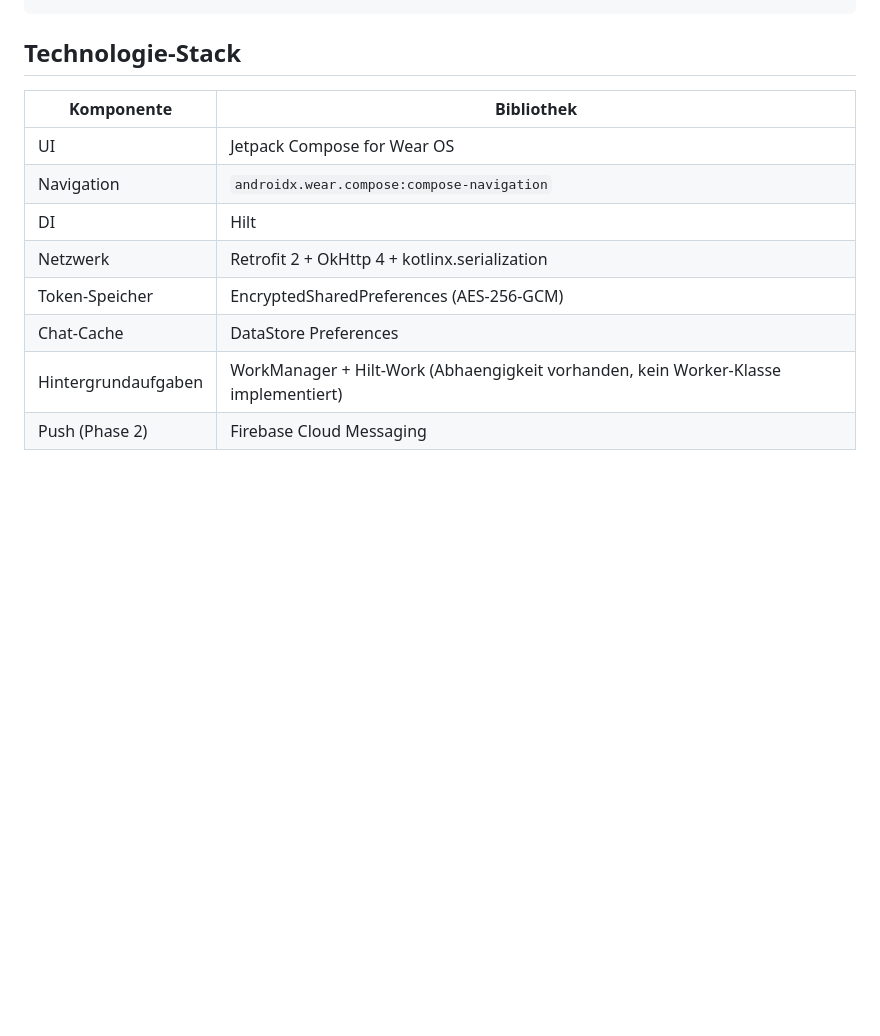
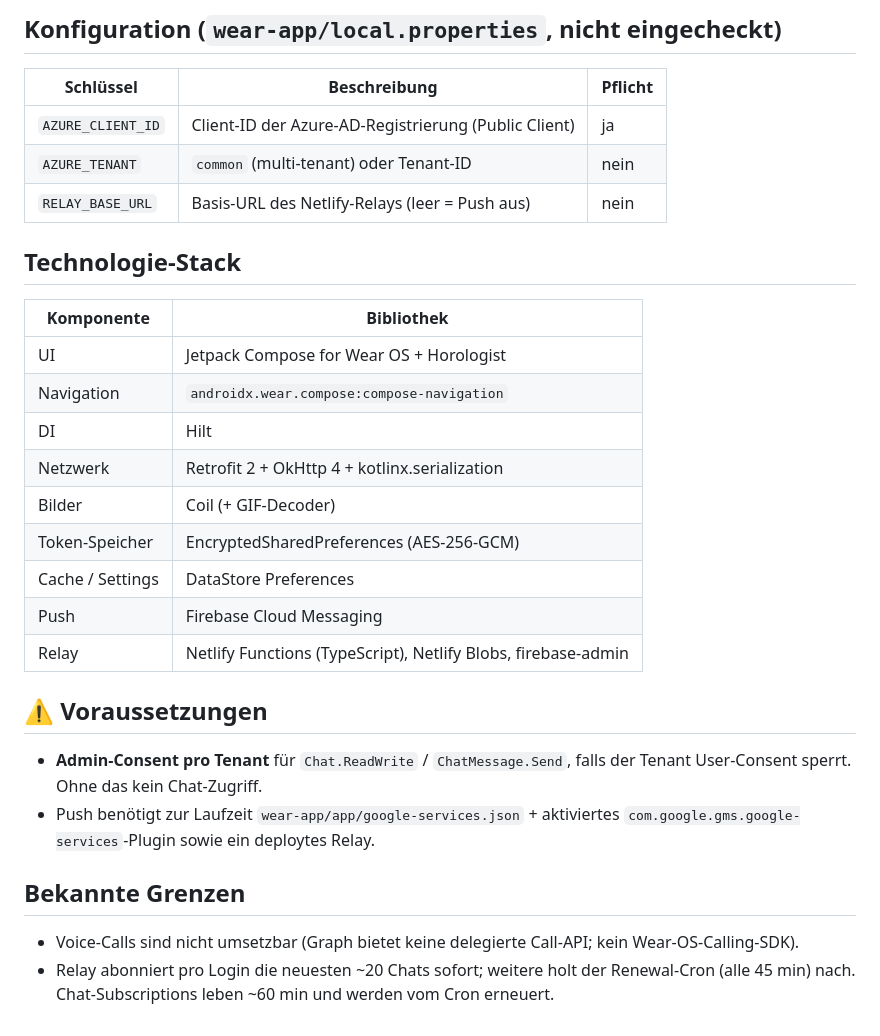
Before and after one commit to dEeds83/teams-wear, a Markdown page: README.md, the part around one of its changes. Drawn GitHub-style; blank space fills up the shorter version.

Commit message:
docs: update README to current feature set
Co-Authored-By: Claude Opus 4.8 <noreply@anthropic.com>

```diff
--- a/README.md
+++ b/README.md
@@ -86,13 +81,36 @@ docs/                        # SETUP.md, VERIFY.md
+## Konfiguration (`wear-app/local.properties`, nicht eingecheckt)
+
+| Schlüssel | Beschreibung | Pflicht |
+|---|---|---|
+| `AZURE_CLIENT_ID` | Client-ID der Azure-AD-Registrierung (Public Client) | ja |
+| `AZURE_TENANT` | `common` (multi-tenant) oder Tenant-ID | nein |
+| `RELAY_BASE_URL` | Basis-URL des Netlify-Relays (leer = Push aus) | nein |
 
 ## Technologie-Stack
 
-| Komponente            | Bibliothek                                   |
-|-----------------------|----------------------------------------------|
-| UI                    | Jetpack Compose for Wear OS                  |
-| Navigation            | `androidx.wear.compose:compose-navigation`   |
-| DI                    | Hilt                                         |
-| Netzwerk              | Retrofit 2 + OkHttp 4 + kotlinx.serialization|
-| Token-Speicher        | EncryptedSharedPreferences (AES-256-GCM)     |
-| Chat-Cache            | DataStore Preferences                        |
-| Hintergrundaufgaben   | WorkManager + Hilt-Work (Abhaengigkeit vorhanden, kein Worker-Klasse implementiert) |
-| Push (Phase 2)        | Firebase Cloud Messaging                     |
+| Komponente | Bibliothek |
+|---|---|
+| UI | Jetpack Compose for Wear OS + Horologist |
+| Navigation | `androidx.wear.compose:compose-navigation` |
+| DI | Hilt |
+| Netzwerk | Retrofit 2 + OkHttp 4 + kotlinx.serialization |
+| Bilder | Coil (+ GIF-Decoder) |
+| Token-Speicher | EncryptedSharedPreferences (AES-256-GCM) |
+| Cache / Settings | DataStore Preferences |
+| Push | Firebase Cloud Messaging |
+| Relay | Netlify Functions (TypeScript), Netlify Blobs, firebase-admin |
+
+## ⚠️ Voraussetzungen
+
+- **Admin-Consent pro Tenant** für `Chat.ReadWrite` / `ChatMessage.Send`, falls
+  der Tenant User-Consent sperrt. Ohne das kein Chat-Zugriff.
+- Push benötigt zur Laufzeit `wear-app/app/google-services.json` + aktiviertes
+  `com.google.gms.google-services`-Plugin sowie ein deploytes Relay.
+
+## Bekannte Grenzen
+
+- Voice-Calls sind nicht umsetzbar (Graph bietet keine delegierte Call-API; kein
+  Wear-OS-Calling-SDK).
+- Relay abonniert pro Login die neuesten ~20 Chats sofort; weitere holt der
+  Renewal-Cron (alle 45 min) nach. Chat-Subscriptions leben ~60 min und werden
+  vom Cron erneuert.
```
Also changed, not shown: other parts of README.md (+63 -68 lines).
